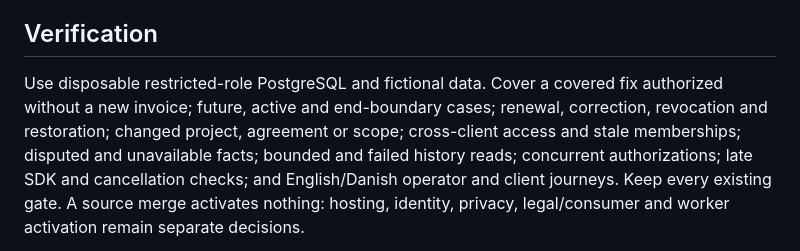
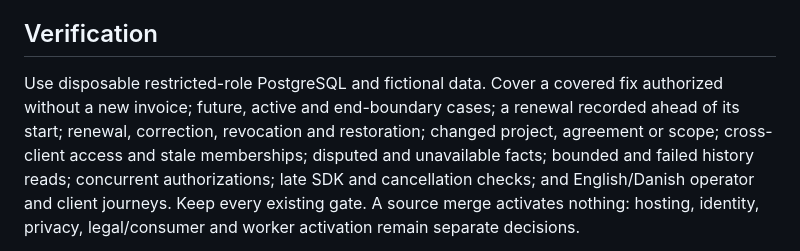
Before and after one commit to devantler-tech/business-site, a Markdown page: docs/adr/0024-included-maintenance-authorization.md, the part around one of its changes. Rendered like a GitHub page.

```diff
--- a/docs/adr/0024-included-maintenance-authorization.md
+++ b/docs/adr/0024-included-maintenance-authorization.md
@@ -116,8 +128,9 @@ forms ([ADR 0017](0017-retain-go-private-presentation.md)).
 ## Verification
 
 Use disposable restricted-role PostgreSQL and fictional data. Cover a covered fix
-authorized without a new invoice; future, active and end-boundary cases; renewal,
-correction, revocation and restoration; changed project, agreement or scope;
+authorized without a new invoice; future, active and end-boundary cases; a
+renewal recorded ahead of its start; renewal, correction, revocation and
+restoration; changed project, agreement or scope;
 cross-client access and stale memberships; disputed and unavailable facts;
 bounded and failed history reads; concurrent authorizations; late SDK and
 cancellation checks; and English/Danish operator and client journeys. Keep every
```
Also changed, not shown: other parts of docs/adr/0024-included-maintenance-authorization.md (+30 -18 lines).
